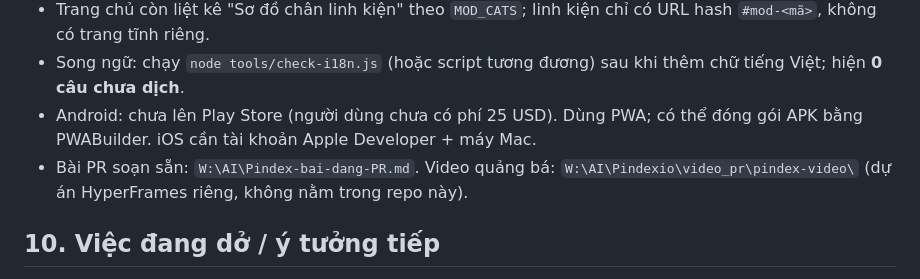
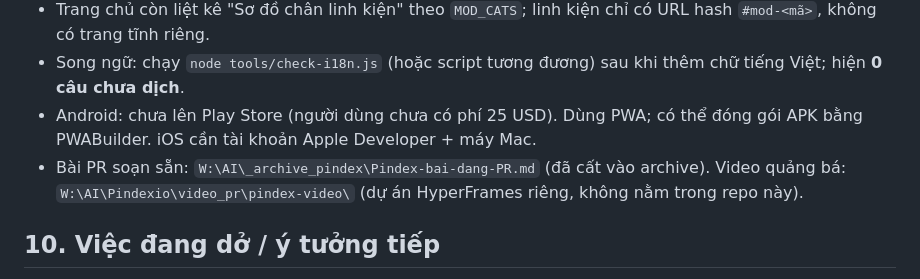
Before and after one commit to xuanvinh540-collab/datasheet-ESP32-VietApp, a Markdown page: AGENTS.md, the part around the change. Drawn GitHub-style.

Commit message:
AGENTS: sửa đường dẫn bài PR đã cất vào archive
Co-Authored-By: Claude Sonnet 5.5 <noreply@anthropic.com>

```diff
--- a/AGENTS.md
+++ b/AGENTS.md
@@ -134,7 +134,7 @@ git add -A && git commit -m "..." && git push origin main       # Cloudflare t
 - Trang chủ còn liệt kê "Sơ đồ chân linh kiện" theo `MOD_CATS`; linh kiện chỉ có URL hash `#mod-<mã>`, không có trang tĩnh riêng.
 - Song ngữ: chạy `node tools/check-i18n.js` (hoặc script tương đương) sau khi thêm chữ tiếng Việt; hiện **0 câu chưa dịch**.
 - Android: chưa lên Play Store (người dùng chưa có phí 25 USD). Dùng PWA; có thể đóng gói APK bằng PWABuilder. iOS cần tài khoản Apple Developer + máy Mac.
-- Bài PR soạn sẵn: `W:\AI\Pindex-bai-dang-PR.md`. Video quảng bá: `W:\AI\Pindexio\video_pr\pindex-video\` (dự án HyperFrames riêng, không nằm trong repo này).
+- Bài PR soạn sẵn: `W:\AI\_archive_pindex\Pindex-bai-dang-PR.md` (đã cất vào archive). Video quảng bá: `W:\AI\Pindexio\video_pr\pindex-video\` (dự án HyperFrames riêng, không nằm trong repo này).
 
 ## 10. Việc đang dở / ý tưởng tiếp
 - **Link tiếp thị liên kết còn là link tìm kiếm**, chưa có hoa hồng. Thay link rút gọn thật (`s.shopee.vn/…`,
```
